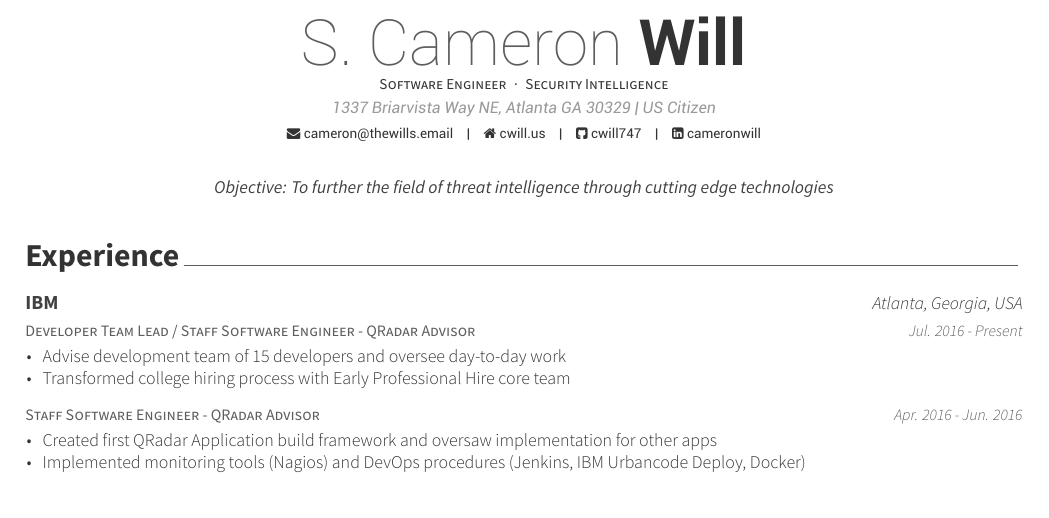
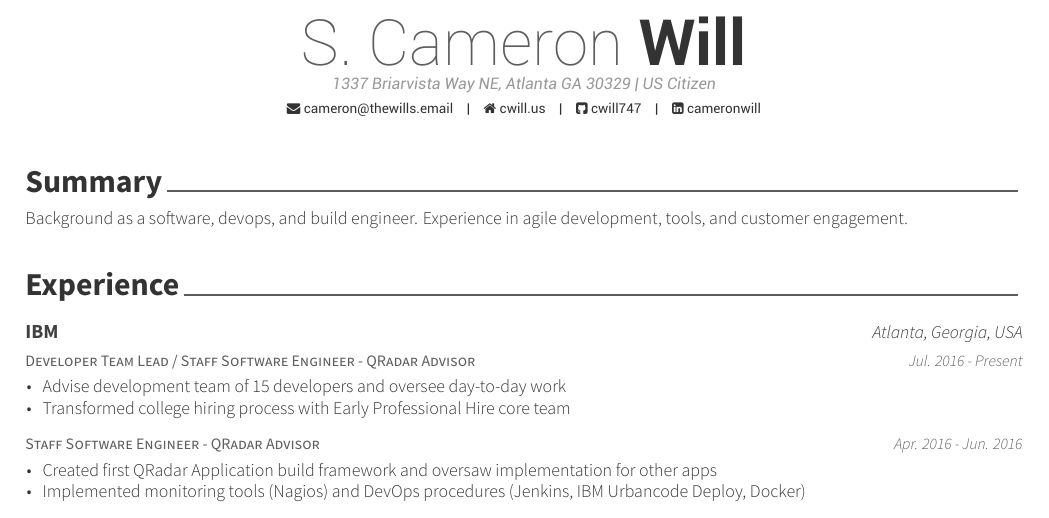
Before and after one commit to cwill747/resume, a LaTeX CV (resume.tex): part of the page, cut so that both start at the same text. The pictures show the PDF file resume.pdf that the author committed with the source.

Commit message:
[feat] Remove tagline, add summary

```diff
--- a/resume.tex
+++ b/resume.tex
@@ -58,10 +58,6 @@
 \homepage{cwill.us}
 \github{cwill747}
 \linkedin{cameronwill}
-%%% Optionals
-\position{Software Engineer{\enskip\cdotp\enskip}Security Intelligence}
-\quote{Objective: To further the field of threat intelligence through cutting edge technologies}
-
 
 %%%%%%%%%%%%%%%%%%%%%%%%%%%%%%%%%%%%%%
 %     Content
```
Also changed, not shown: resume/summary.tex (+1 -1 lines), resume.pdf, resume.png, resume.tex (1 more changed lines).
